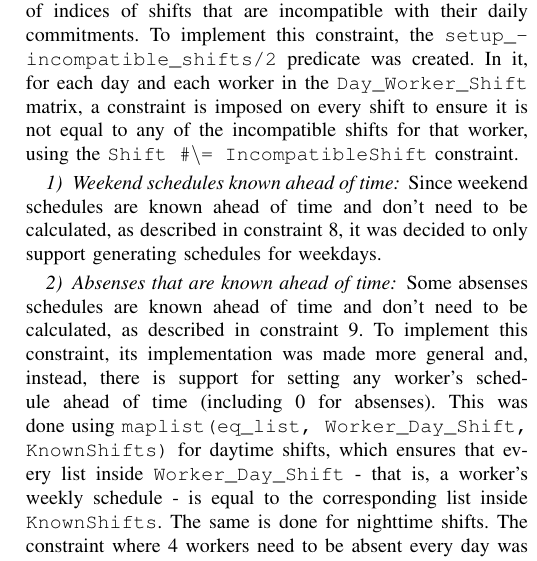
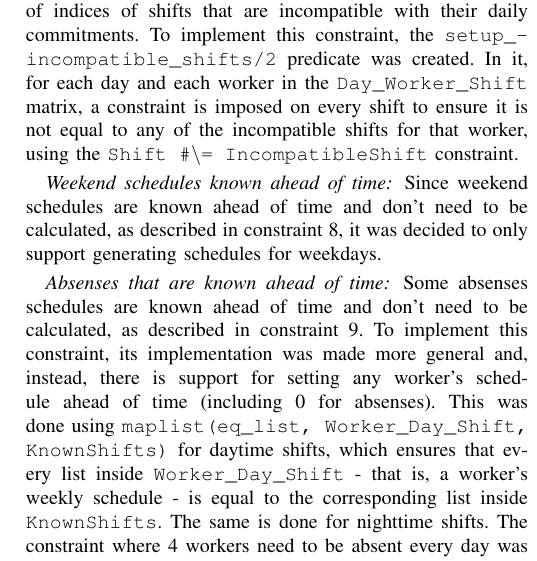
Before and after one commit to ttoino/feup-plr-proj, a LaTeX paper (report/report.tex): part of one column of page 3 of 5, cut so that both start at the same text. Compiled offline with pdfLaTeX; a missing font is replaced by an installed copy or a similar font; a LaTeX package or settings file that is missing is left out.

Commit message:
docs(report): remove subsubsection numbering

```diff
--- a/report/report.tex
+++ b/report/report.tex
@@ -211,17 +211,15 @@ To implement the constraint that assigning a nighttime shift implies an assignme
 To implement shift incompatibilities, as described in constraint \ref{constraint:shift-incompatibilities}, a list of shift incompatibilities is defined. This list contains, for each worker, a list of indices of shifts that are incompatible with their daily commitments.
 To implement this constraint, the \texttt{setup\_incompatible\_shifts/2} predicate was created. In it, for each day and each worker in the \texttt{Day\_Worker\_Shift} matrix, a constraint is imposed on every shift to ensure it is not equal to any of the incompatible shifts for that worker, using the \texttt{Shift \#\textbackslash= IncompatibleShift} constraint.
 
-\subsubsection{Weekend schedules known ahead of time}
+\subsubsection*{Weekend schedules known ahead of time}
 
 Since weekend schedules are known ahead of time and don't need to be calculated, as described in constraint \ref{constraint:weekend-schedules-known-ahead-of-time}, it was decided to only support generating schedules for weekdays.
 
-\subsubsection{Absenses that are known ahead of time}
+\subsubsection*{Absenses that are known ahead of time}
 
 Some absenses schedules are known ahead of time and don't need to be calculated, as described in constraint \ref{constraint:absenses-known-ahead-of-time}. To implement this constraint, its implementation was made more general and, instead, there is support for setting any worker's schedule ahead of time (including 0 for absenses).
 This was done using \texttt{maplist(eq\_list, Worker\_Day\_Shift, KnownShifts)} for daytime shifts, which ensures that every list inside \texttt{Worker\_Day\_Shift} - that is, a worker's weekly schedule - is equal to the corresponding list inside \texttt{KnownShifts}. The same is done for nighttime shifts.
 The constraint where 4 workers need to be absent every day was not implemented, since it is implicit in the problem domain: with 13 workers and 9 daytime shifts, 4 workers will be absent every day; as for the nighttime shifts, this is also implied since a worker that works during the night must also work during the day and, therefore, must be one of the 9 on-call workers.
-
-
 
 
 \section{Results}
```
